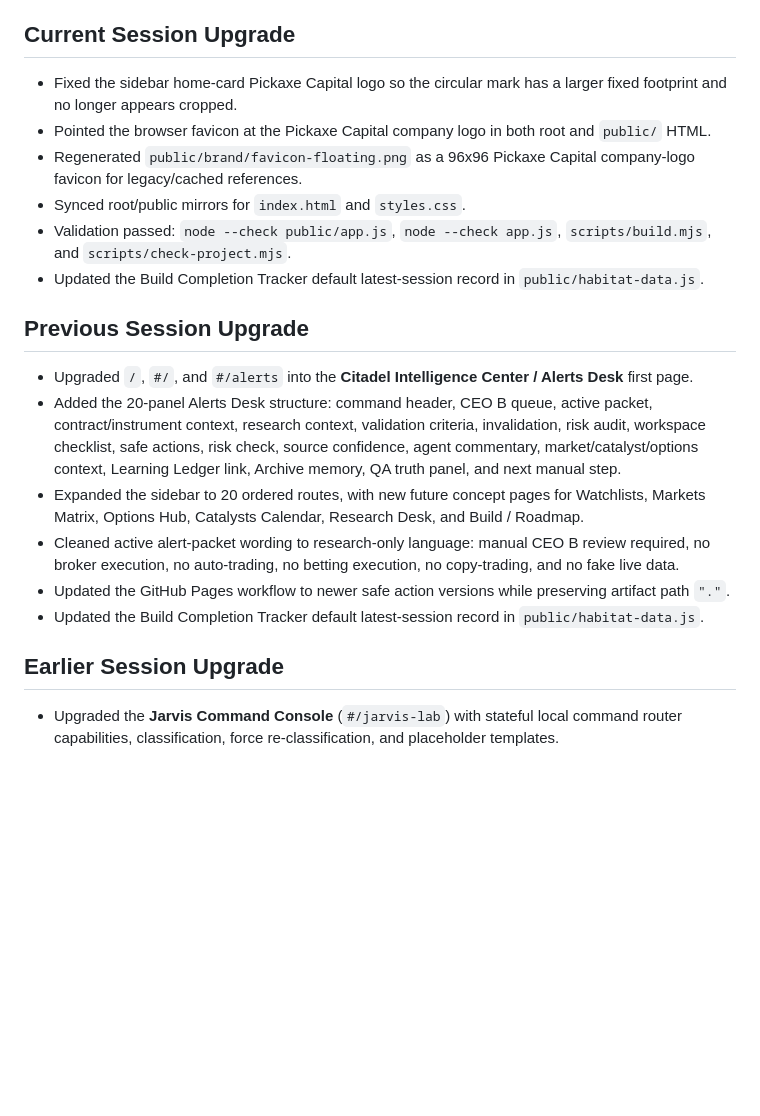
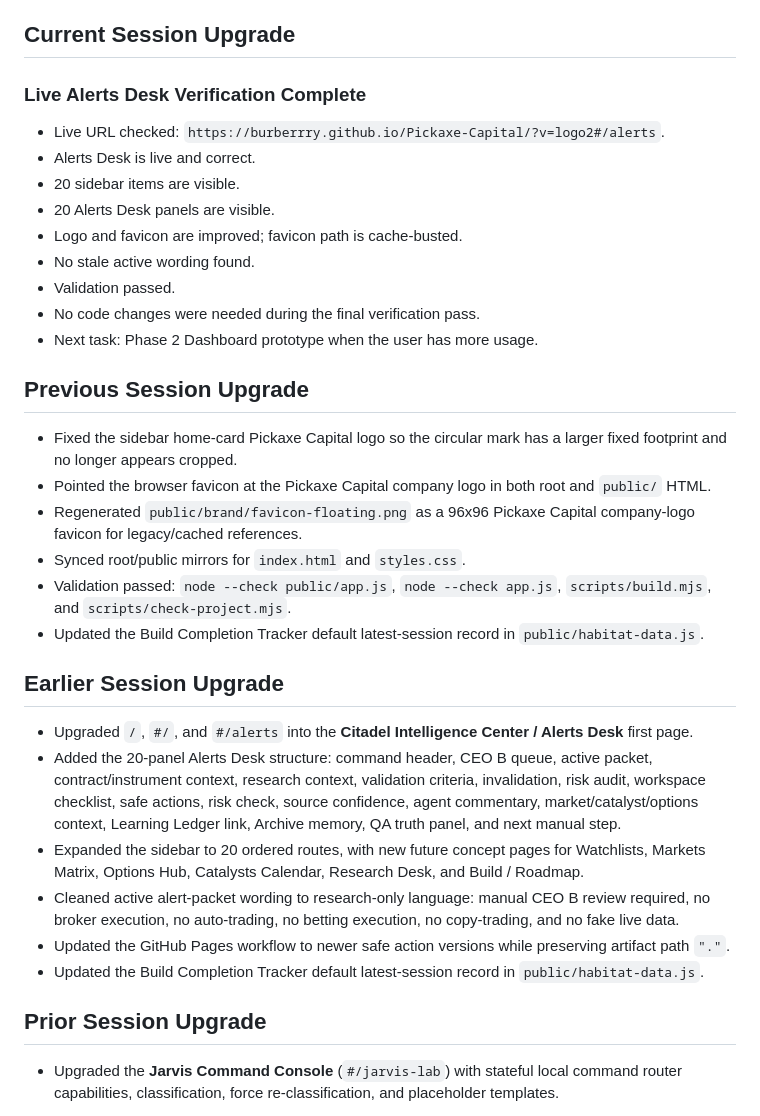
Before and after one commit to Burberrry/Pickaxe-Capital, a Markdown page: PROJECT_STATUS.md, the part around the change. Drawn GitHub-style; blank space fills up the shorter version.

```diff
--- a/PROJECT_STATUS.md
+++ b/PROJECT_STATUS.md
@@ -90,6 +90,20 @@
 
 ## Current Session Upgrade
 
+### Live Alerts Desk Verification Complete
+
+- Live URL checked: `https://burberrry.github.io/Pickaxe-Capital/?v=logo2#/alerts`.
+- Alerts Desk is live and correct.
+- 20 sidebar items are visible.
+- 20 Alerts Desk panels are visible.
+- Logo and favicon are improved; favicon path is cache-busted.
+- No stale active wording found.
+- Validation passed.
+- No code changes were needed during the final verification pass.
+- Next task: Phase 2 Dashboard prototype when the user has more usage.
+
+## Previous Session Upgrade
+
 - Fixed the sidebar home-card Pickaxe Capital logo so the circular mark has a larger fixed footprint and no longer appears cropped.
 - Pointed the browser favicon at the Pickaxe Capital company logo in both root and `public/` HTML.
 - Regenerated `public/brand/favicon-floating.png` as a 96x96 Pickaxe Capital company-logo favicon for legacy/cached references.
@@ -97,7 +111,7 @@
 - Validation passed: `node --check public/app.js`, `node --check app.js`, `scripts/build.mjs`, and `scripts/check-project.mjs`.
 - Updated the Build Completion Tracker default latest-session record in `public/habitat-data.js`.
 
-## Previous Session Upgrade
+## Earlier Session Upgrade
 
 - Upgraded `/`, `#/`, and `#/alerts` into the **Citadel Intelligence Center / Alerts Desk** first page.
 - Added the 20-panel Alerts Desk structure: command header, CEO B queue, active packet, contract/instrument context, research context, validation criteria, invalidation, risk audit, workspace checklist, safe actions, risk check, source confidence, agent commentary, market/catalyst/options context, Learning Ledger link, Archive memory, QA truth panel, and next manual step.
@@ -106,7 +120,7 @@
 - Updated the GitHub Pages workflow to newer safe action versions while preserving artifact path `"."`.
 - Updated the Build Completion Tracker default latest-session record in `public/habitat-data.js`.
 
-## Earlier Session Upgrade
+## Prior Session Upgrade
 
 - Upgraded the **Jarvis Command Console** (`#/jarvis-lab`) with stateful local command router capabilities, classification, force re-classification, and placeholder templates.
 - Connected the Jarvis command console to active local pipelines: Agent Mission Queue (`pickaxeMissionQueue`/`pickaxeAgentOps`), CEO B Review Desk (`pickaxeReviewQueue`), Archive Vault (`pickaxeArchiveVault`), Alert Rules (`pickaxeAlertRules`), and Staging Tasks (`pickaxeCompletionTracker`).
```
Also changed, not shown: NEXT_STEPS.md (+13 -2 lines), README.md (+6 -0 lines).
